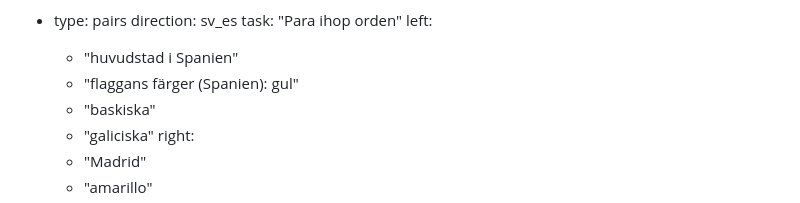
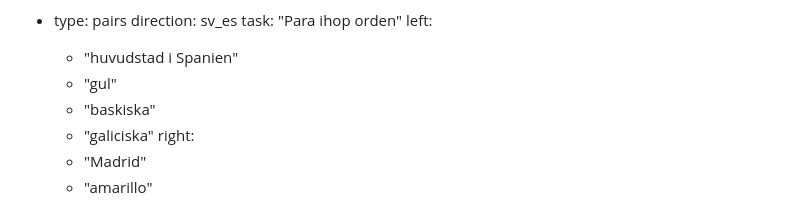
Before and after one commit to bjarlestam/lexi, a Markdown page: lessons.md, the part around the change. Drawn GitHub-style.

Commit message:
small fix in lesson

```diff
--- a/lessons.md
+++ b/lessons.md
@@ -1410,7 +1410,7 @@ deckId: spanish-v1
   task: "Para ihop orden"
   left:
     - "huvudstad i Spanien"
-    - "flaggans färger (Spanien): gul"
+    - "gul"
     - "baskiska"
     - "galiciska"
   right:
```
